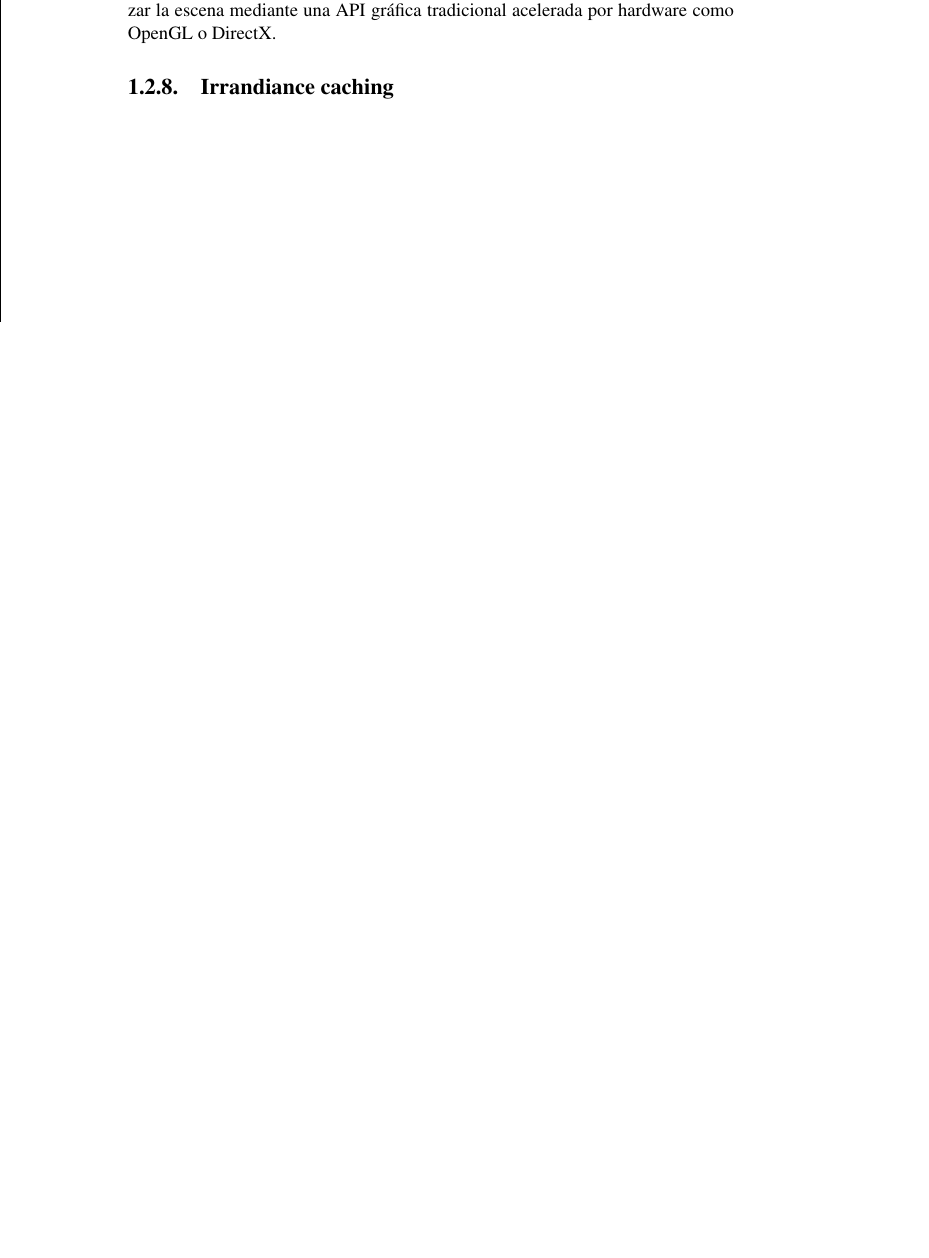
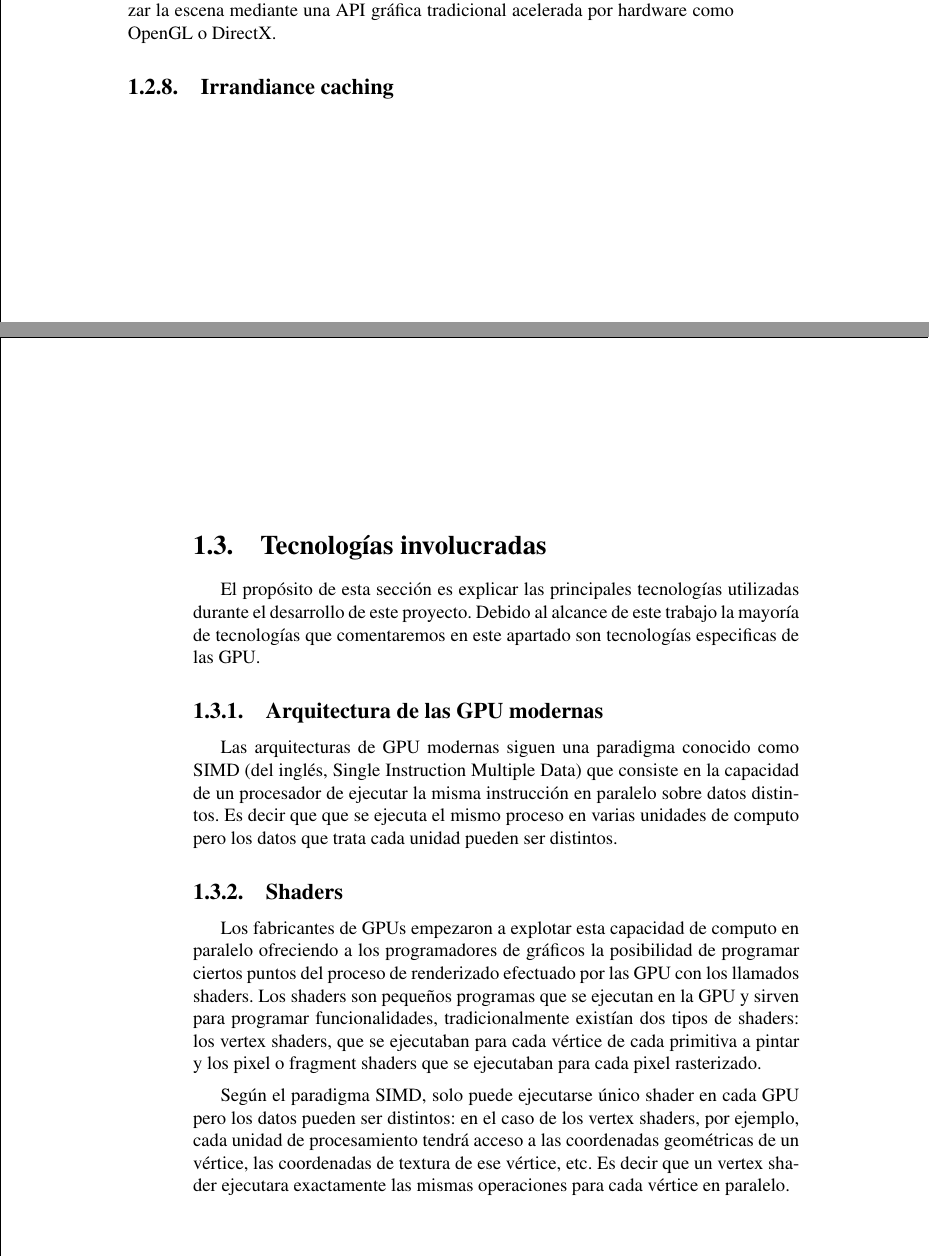
Before and after one commit to quimromo/global_ilum, a LaTeX thesis (thesis/thesis.tex, which reads thesis/content/1_Introduccion.tex): part of page 15 of 28 before the commit and two parts of pages 15 and 16 of 30 after it, the two joined at a grey line, cut so that both start at the same text, the shorter picture padded with empty space. Compiled offline with pdfLaTeX; a LaTeX package or settings file that is missing is left out.

Commit message:
Introduccion: Tecnologias

```diff
--- a/thesis/content/1_Introduccion.tex
+++ b/thesis/content/1_Introduccion.tex
@@ -82,3 +82,22 @@ Este algoritmo, desarrollado por Keller en 1997, combina las ideas de los algori
 La idea general consiste en lanzar fotones desde las fuentes de luz (como en foton mapping) e ir guardando sus posiciones. La diferencia principal radica en que en la fase de renderizado, estos fotones son tratados como luces puntuales (VPLs, del inglés Virtual Point Lights) con orientación, es decir que tienen un vector normal. La ventaja es que una vez generados estos VPL es posible renderizar la escena mediante una API gráfica tradicional acelerada por hardware como OpenGL o DirectX.
 
 \subsection{Irrandiance caching}
+
+\clearpage
+
+\section{Tecnologías involucradas}
+
+El propósito de esta sección es explicar las principales tecnologías utilizadas durante el desarrollo de este proyecto. Debido al alcance de este trabajo la mayoría de tecnologías que comentaremos en este apartado son tecnologías especificas de las GPU.
+
+\subsection{Arquitectura de las GPU modernas}
+
+Las arquitecturas de GPU modernas siguen una paradigma conocido como SIMD (del inglés, Single Instruction Multiple Data) que consiste en la capacidad de un procesador de ejecutar la misma instrucción en paralelo sobre datos distintos. Es decir que que se ejecuta el mismo proceso en varias unidades de computo pero los datos que trata cada unidad pueden ser distintos.
+
+\subsection{Shaders}
+
+Los fabricantes de GPUs empezaron a explotar esta capacidad de computo en paralelo ofreciendo a los programadores de gráficos la posibilidad de programar ciertos puntos del proceso de renderizado efectuado por las GPU con los llamados shaders. Los shaders son pequeños programas que se ejecutan en la GPU y sirven para programar funcionalidades, tradicionalmente existían dos tipos de shaders: los vertex shaders, que se ejecutaban para cada vértice de cada primitiva a pintar y los pixel o fragment shaders que se ejecutaban para cada pixel rasterizado.
+
+\medskip
+Según el paradigma SIMD, solo puede ejecutarse único shader en cada GPU pero los datos pueden ser distintos: en el caso de los vertex shaders, por ejemplo, cada unidad de procesamiento tendrá acceso a las coordenadas geométricas de un vértice, las coordenadas de textura de ese vértice, etc. Es decir que un vertex shader ejecutara exactamente las mismas operaciones para cada vértice en paralelo.
+
+\clearpage
```
Also changed, not shown: thesis/content/2_Fundamentos.tex (+6 -0 lines), thesis/thesis.pdf, thesis/content/1_Introduccion.tex (18 more changed lines).
